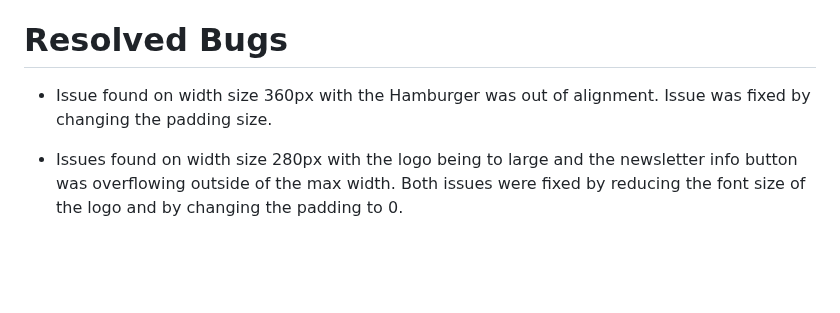
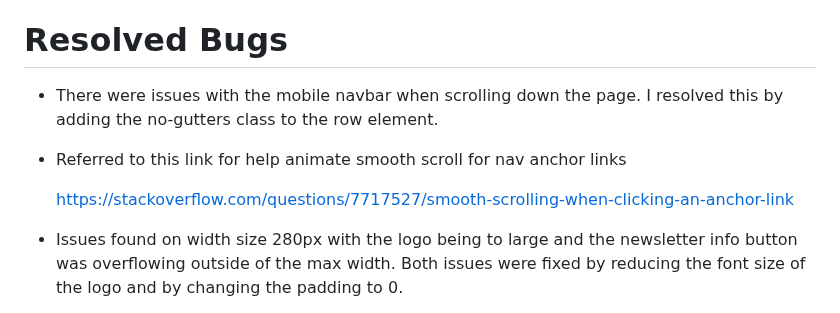
Before and after one commit to VCHOPRA86/Exchangio-Exchange, a Markdown page: TESTING.MD, the part around the change. Rendered like a GitHub page; blank space fills up the shorter version.

```diff
--- a/TESTING.MD
+++ b/TESTING.MD
@@ -91,7 +91,13 @@ The feedback on the website and documentation was positive overall.  Feedback in
 
 # Resolved Bugs
 
-- Issue found on width size 360px with the Hamburger was out of alignment. Issue was fixed by changing the padding size.
+- There were issues with the mobile navbar when scrolling down the page.
+   I resolved this by adding the no-gutters class to the row element.
+
+
+-  Referred to this link for help animate smooth scroll for nav anchor links
+
+    https://stackoverflow.com/questions/7717527/smooth-scrolling-when-clicking-an-anchor-link
 
 - Issues found on width size 280px with the logo being to large and the newsletter info button was overflowing outside of the max width. Both issues were fixed by reducing the font size of the logo and by changing the padding to 0.
 
```
